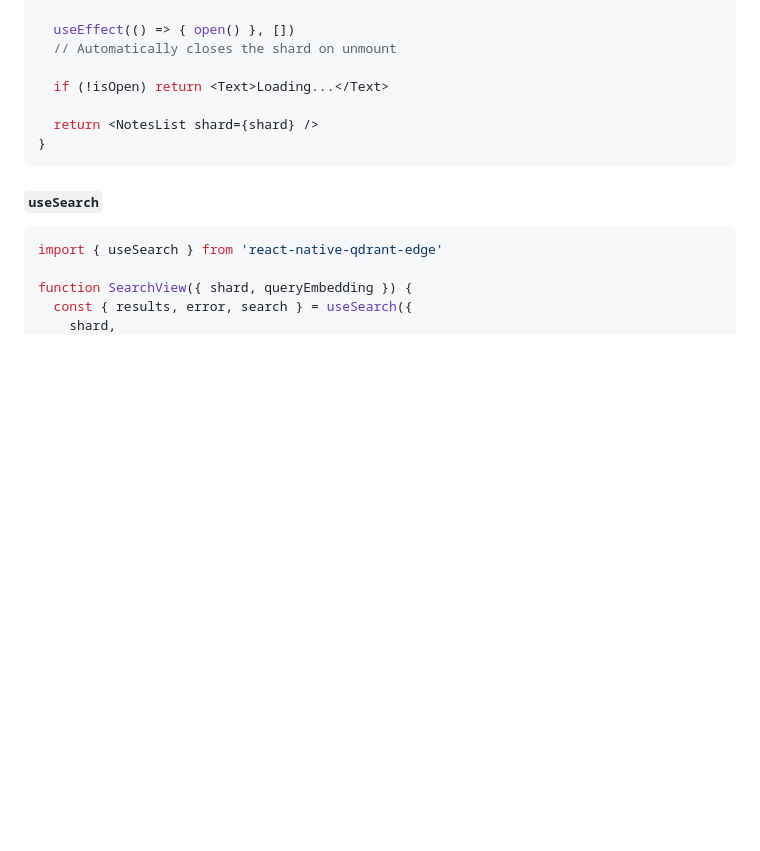
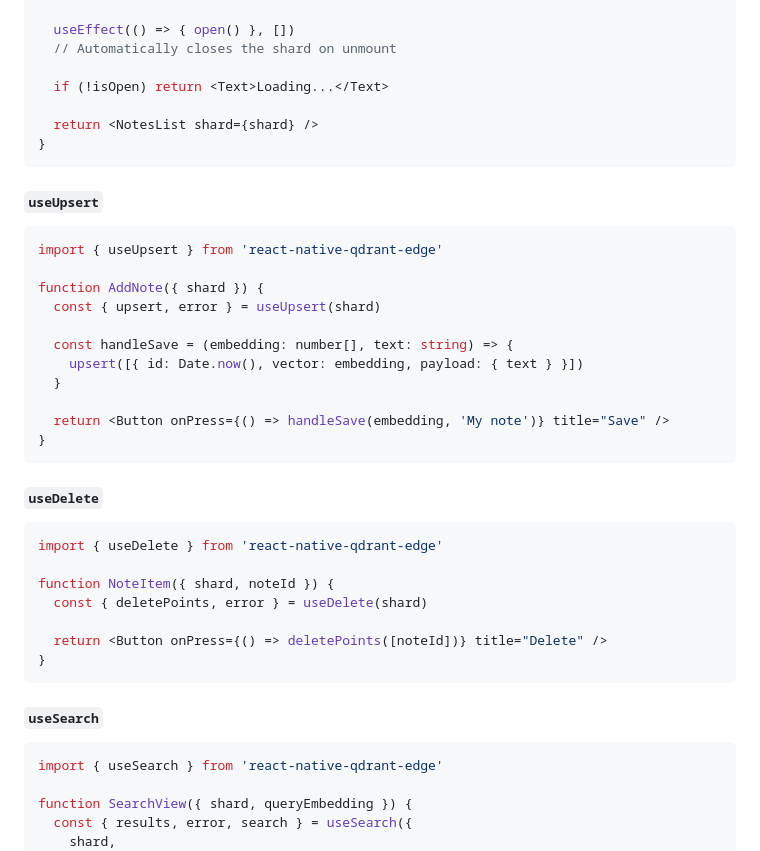
Before and after one commit to rust-dd/react-native-qdrant-edge, a Markdown page: README.md, the part around one of its changes. Drawn GitHub-style; blank space fills up the shorter version.

````diff
--- a/README.md
+++ b/README.md
@@ -218,6 +218,34 @@ function NotesScreen() {
 }
 ```
 
+#### `useUpsert`
+
+```ts
+import { useUpsert } from 'react-native-qdrant-edge'
+
+function AddNote({ shard }) {
+  const { upsert, error } = useUpsert(shard)
+
+  const handleSave = (embedding: number[], text: string) => {
+    upsert([{ id: Date.now(), vector: embedding, payload: { text } }])
+  }
+
+  return <Button onPress={() => handleSave(embedding, 'My note')} title="Save" />
+}
+```
+
+#### `useDelete`
+
+```ts
+import { useDelete } from 'react-native-qdrant-edge'
+
+function NoteItem({ shard, noteId }) {
+  const { deletePoints, error } = useDelete(shard)
+
+  return <Button onPress={() => deletePoints([noteId])} title="Delete" />
+}
+```
+
 #### `useSearch`
 
 ```ts
````
Also changed, not shown: other parts of README.md (+65 -0 lines).
